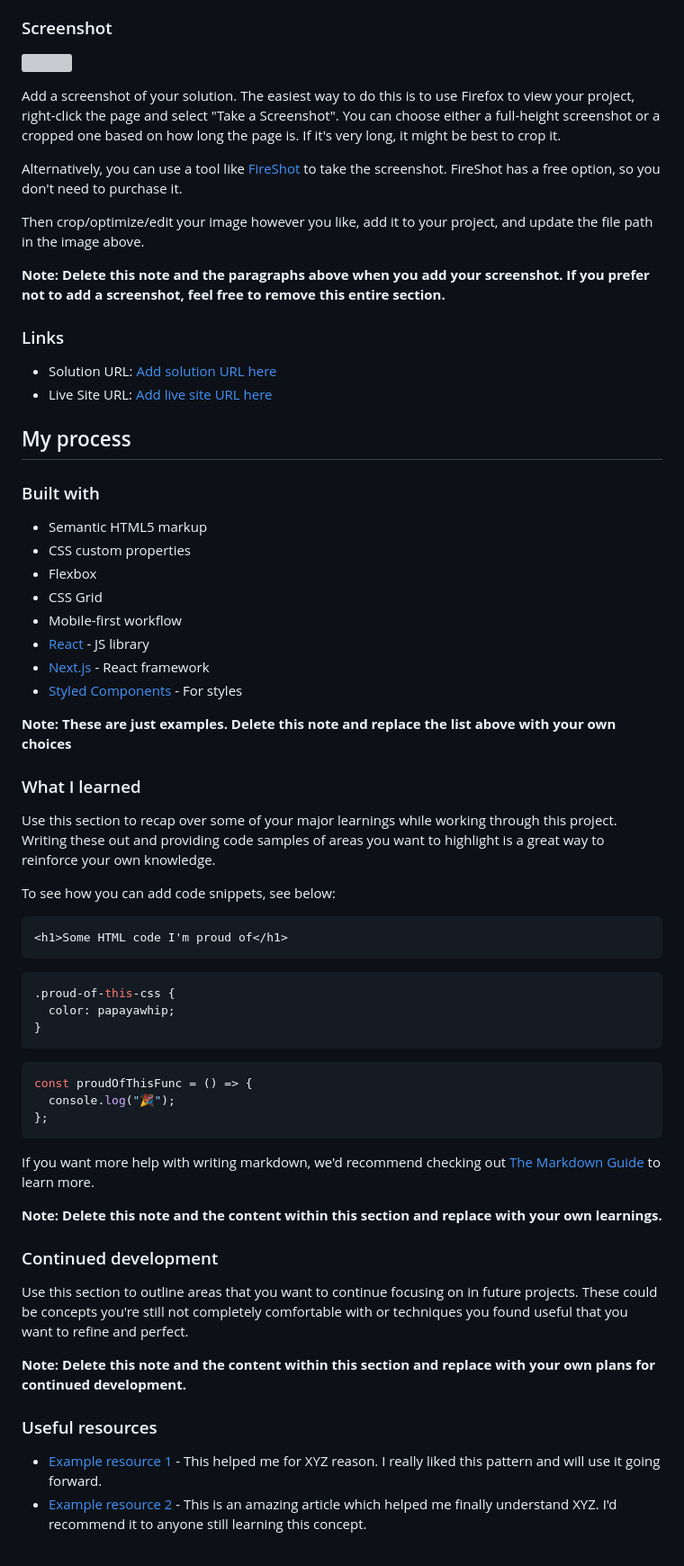
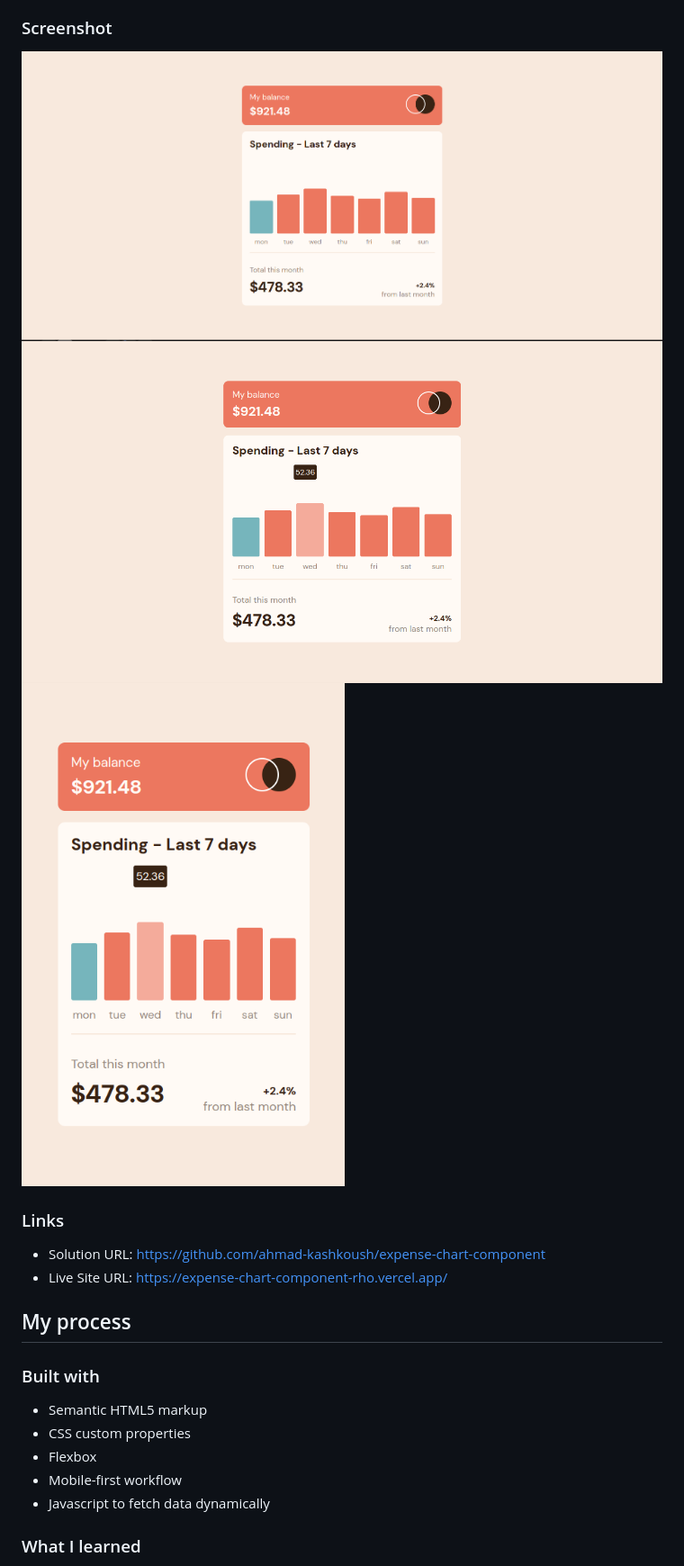
Before and after one commit to ahmad-kashkoush/expense-chart-component, a Markdown page: README.md, the part around the change printed below. Shown: that part at 90% size. Rendered like a GitHub page; pictures changed too: image-1.png (added), image-2.png (added), image.png (added); grey boxes are pictures that could not be loaded.

````diff
--- a/README.md
+++ b/README.md
@@ -39,28 +31,13 @@ Users should be able to:
 
 ### Screenshot
 
-![](./screenshot.jpg)
-
-Add a screenshot of your solution. The easiest way to do this is to use Firefox
-to view your project, right-click the page and select "Take a Screenshot". You
-can choose either a full-height screenshot or a cropped one based on how long
-the page is. If it's very long, it might be best to crop it.
-
-Alternatively, you can use a tool like [FireShot](https://getfireshot.com/) to
-take the screenshot. FireShot has a free option, so you don't need to purchase
-it.
-
-Then crop/optimize/edit your image however you like, add it to your project, and
-update the file path in the image above.
-
-**Note: Delete this note and the paragraphs above when you add your screenshot.
-If you prefer not to add a screenshot, feel free to remove this entire
-section.**
+![Desktop Preview](image.png) ![active status Preview](image-1.png)
+![mobile preview](image-2.png)
 
 ### Links
 
-- Solution URL: [Add solution URL here](https://your-solution-url.com)
-- Live Site URL: [Add live site URL here](https://your-live-site-url.com)
+- Solution URL: https://github.com/ahmad-kashkoush/expense-chart-component
+- Live Site URL: https://expense-chart-component-rho.vercel.app/
 
 ## My process
 
@@ -69,59 +46,8 @@ section.**
 - Semantic HTML5 markup
 - CSS custom properties
 - Flexbox
-- CSS Grid
 - Mobile-first workflow
-- [React](https://reactjs.org/) - JS library
-- [Next.js](https://nextjs.org/) - React framework
-- [Styled Components](https://styled-components.com/) - For styles
-
-**Note: These are just examples. Delete this note and replace the list above
-with your own choices**
+- Javascript to fetch data dynamically
 
 ### What I learned
 
-Use this section to recap over some of your major learnings while working
-through this project. Writing these out and providing code samples of areas you
-want to highlight is a great way to reinforce your own knowledge.
-
-To see how you can add code snippets, see below:
-
-```html
-<h1>Some HTML code I'm proud of</h1>
-```
-
-```css
-.proud-of-this-css {
-  color: papayawhip;
-}
-```
-
-```js
-const proudOfThisFunc = () => {
-  console.log("🎉");
-};
-```
-
-If you want more help with writing markdown, we'd recommend checking out
-[The Markdown Guide](https://www.markdownguide.org/) to learn more.
-
-**Note: Delete this note and the content within this section and replace with
-your own learnings.**
-
-### Continued development
-
-Use this section to outline areas that you want to continue focusing on in
-future projects. These could be concepts you're still not completely comfortable
-with or techniques you found useful that you want to refine and perfect.
-
-**Note: Delete this note and the content within this section and replace with
-your own plans for continued development.**
-
-### Useful resources
-
-- [Example resource 1](https://www.example.com) - This helped me for XYZ reason.
-  I really liked this pattern and will use it going forward.
-- [Example resource 2](https://www.example.com) - This is an amazing article
-  which helped me finally understand XYZ. I'd recommend it to anyone still
-  learning this concept.
-
````
Also changed, not shown: other parts of README.md (+7 -37 lines).
